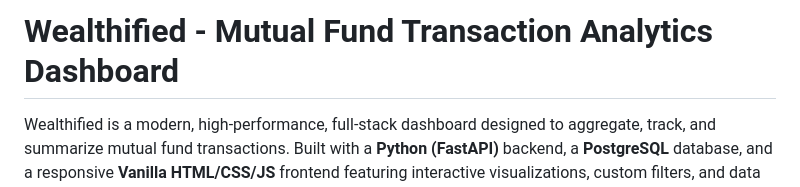
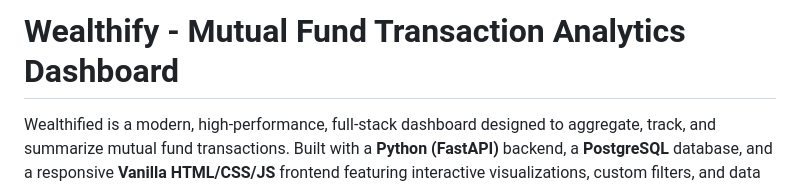
Before and after one commit to Balaji-muthu02/Wealthified_task, a Markdown page: README.md, the part around the change. Rendered like a GitHub page.

Commit message:
Fix typo in project name from 'Wealthified' to 'Wealthify'

```diff
--- a/README.md
+++ b/README.md
@@ -1,4 +1,4 @@
-# Wealthified - Mutual Fund Transaction Analytics Dashboard
+# Wealthify - Mutual Fund Transaction Analytics Dashboard
 
 Wealthified is a modern, high-performance, full-stack dashboard designed to aggregate, track, and summarize mutual fund transactions. Built with a **Python (FastAPI)** backend, a **PostgreSQL** database, and a responsive **Vanilla HTML/CSS/JS** frontend featuring interactive visualizations, custom filters, and data export tools.
 
```
